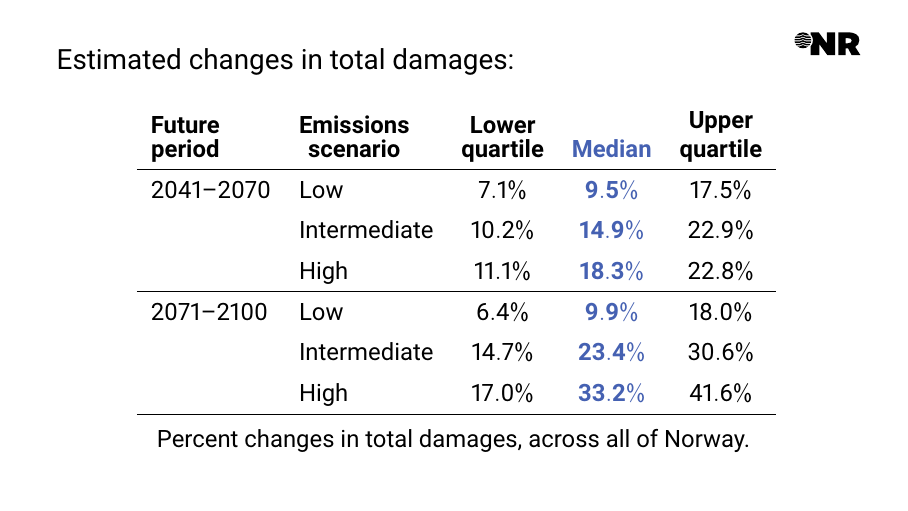
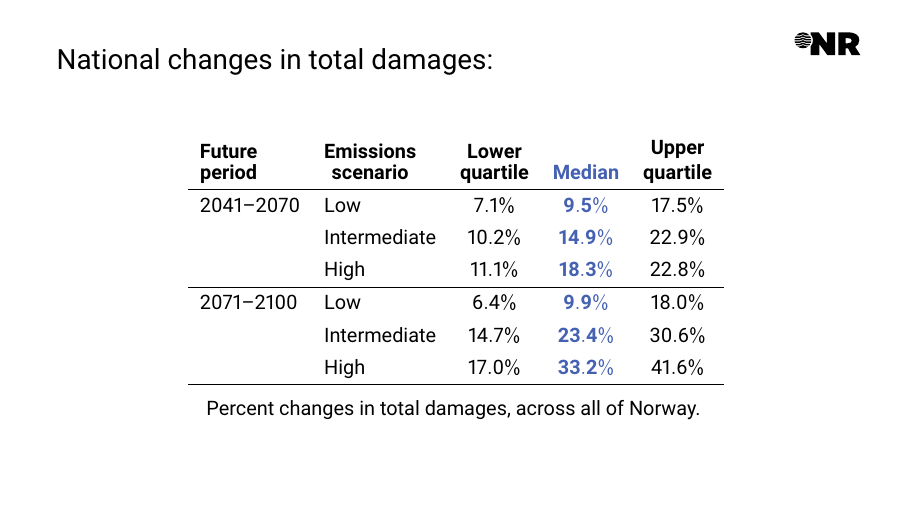
Before and after one commit to johannvk/RSS-2026-Vannskader-presentation, LaTeX slides (nr-presentation.tex, which reads sections/04-projections.tex): page 21 of 27. Compiled offline with pdfLaTeX.

Commit message:
Reduce size of "national impact" table. Now more in line with the rest of the frames.

```diff
--- a/sections/04-projections.tex
+++ b/sections/04-projections.tex
@@ -84,13 +84,15 @@
   \sourceNote{Norwegian Climate Service Centre projections released in 2025}
 \end{frame}
 
-\begin{frame}{Estimated changes in total damages:}
-  \captionsetup{labelformat=empty}
+% \begin{frame}{Estimated changes in total damages:}
+\begin{frame}{National changes in total damages:}
+  \captionsetup{labelformat=empty,font=footnotesize}
+  \vspace{0.4cm}
   \begin{table}
     \centering
-    \small
-    \setlength{\tabcolsep}{7pt}
-    \renewcommand{\arraystretch}{1.45}
+    \footnotesize
+    \setlength{\tabcolsep}{6pt}
+    \renewcommand{\arraystretch}{1.35}
     \makebox[\linewidth][c]{
       \begin{tabular}{llccc}
         \shortstack{\textbf{Future} \\ \textbf{period}} &
```
